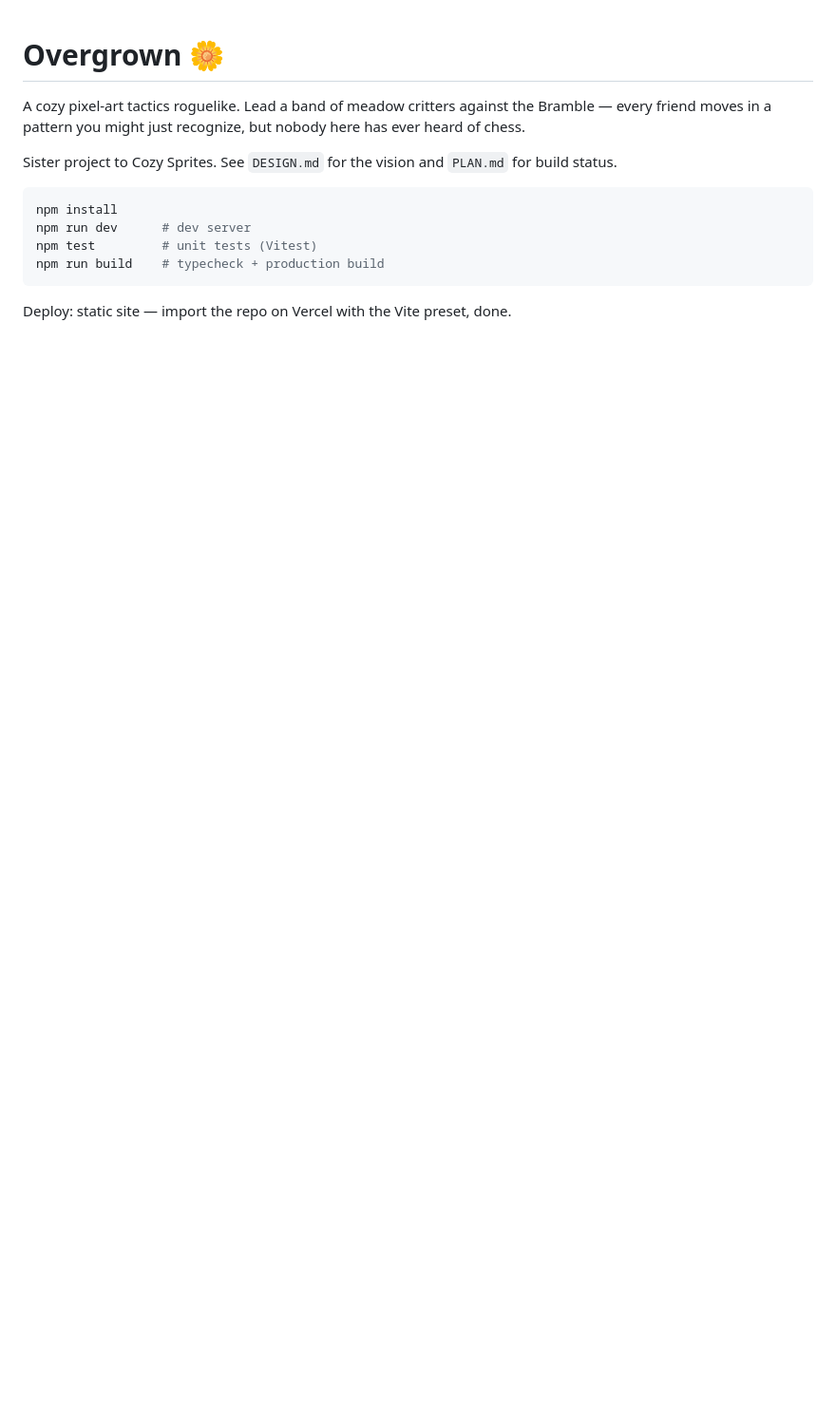
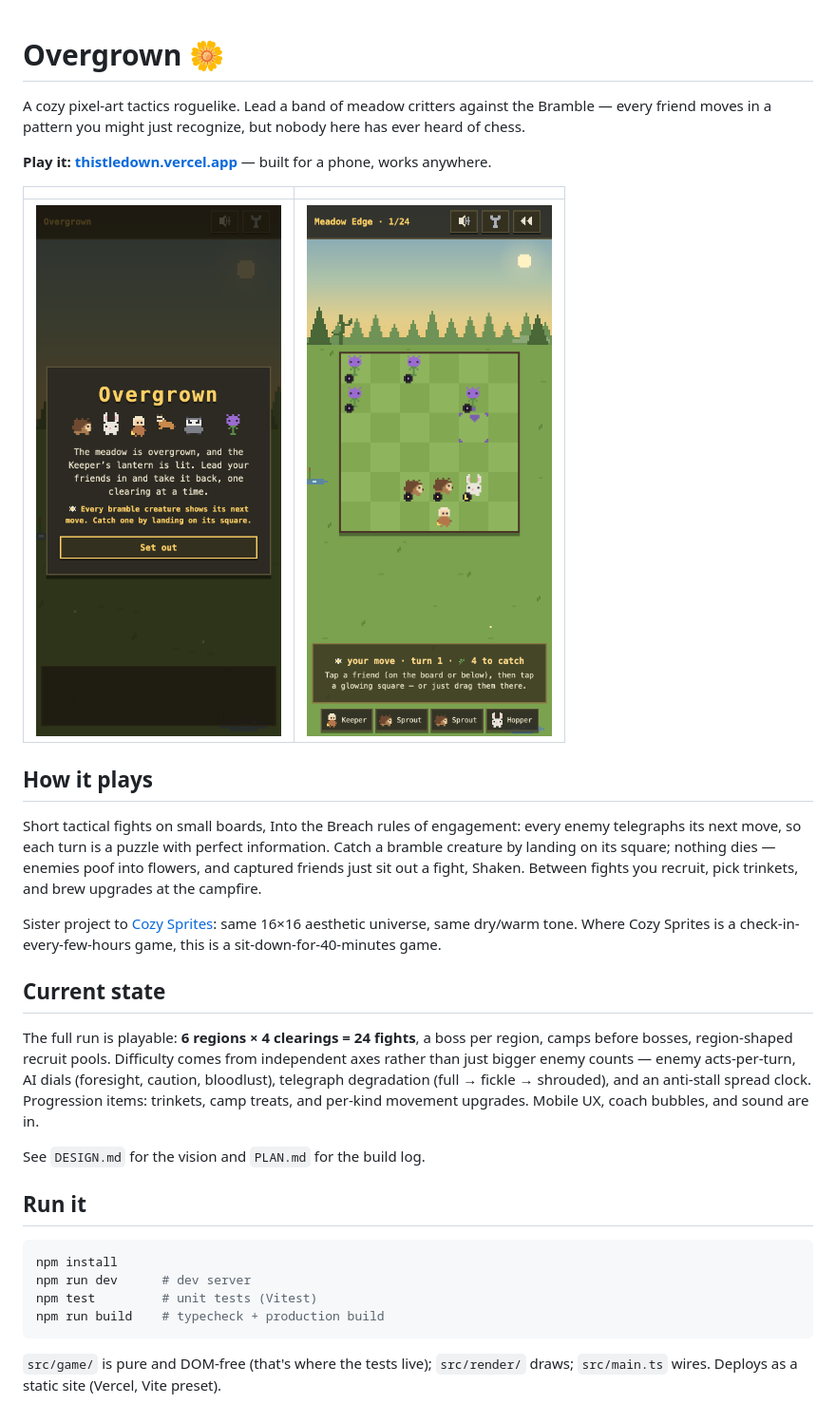
Before and after one commit to conro1108/thistledown, a Markdown page: README.md, the part around the change. Shown at 95% size. GitHub-like rendering; pictures changed too: shots/fight.png (added), shots/title.png (added); blank space fills up the shorter version.

Commit message:
README: public-facing pass — play link, screenshots, current state
Co-Authored-By: Claude Opus 5 <noreply@anthropic.com>

````diff
--- a/README.md
+++ b/README.md
@@ -4,8 +4,38 @@ A cozy pixel-art tactics roguelike. Lead a band of meadow critters against the
 Bramble — every friend moves in a pattern you might just recognize, but nobody
 here has ever heard of chess.
 
-Sister project to Cozy Sprites. See `DESIGN.md` for the vision and `PLAN.md`
-for build status.
+**Play it: [thistledown.vercel.app](https://thistledown.vercel.app)** — built
+for a phone, works anywhere.
+
+| | |
+|---|---|
+| ![Title](shots/title.png) | ![A fight in the Meadow](shots/fight.png) |
+
+## How it plays
+
+Short tactical fights on small boards, Into the Breach rules of engagement:
+every enemy telegraphs its next move, so each turn is a puzzle with perfect
+information. Catch a bramble creature by landing on its square; nothing dies —
+enemies poof into flowers, and captured friends just sit out a fight, Shaken.
+Between fights you recruit, pick trinkets, and brew upgrades at the campfire.
+
+Sister project to [Cozy Sprites](https://github.com/conro1108/cozy_sprites):
+same 16×16 aesthetic universe, same dry/warm tone. Where Cozy Sprites is a
+check-in-every-few-hours game, this is a sit-down-for-40-minutes game.
+
+## Current state
+
+The full run is playable: **6 regions × 4 clearings = 24 fights**, a boss per
+region, camps before bosses, region-shaped recruit pools. Difficulty comes from
+independent axes rather than just bigger enemy counts — enemy acts-per-turn,
+AI dials (foresight, caution, bloodlust), telegraph degradation (full → fickle
+→ shrouded), and an anti-stall spread clock. Progression items: trinkets,
+camp treats, and per-kind movement upgrades. Mobile UX, coach bubbles, and
+sound are in.
+
+See `DESIGN.md` for the vision and `PLAN.md` for the build log.
+
+## Run it
 
 ```bash
 npm install
@@ -14,4 +44,5 @@ npm test         # unit tests (Vitest)
 npm run build    # typecheck + production build
 ```
 
-Deploy: static site — import the repo on Vercel with the Vite preset, done.
+`src/game/` is pure and DOM-free (that's where the tests live); `src/render/`
+draws; `src/main.ts` wires. Deploys as a static site (Vercel, Vite preset).
````
